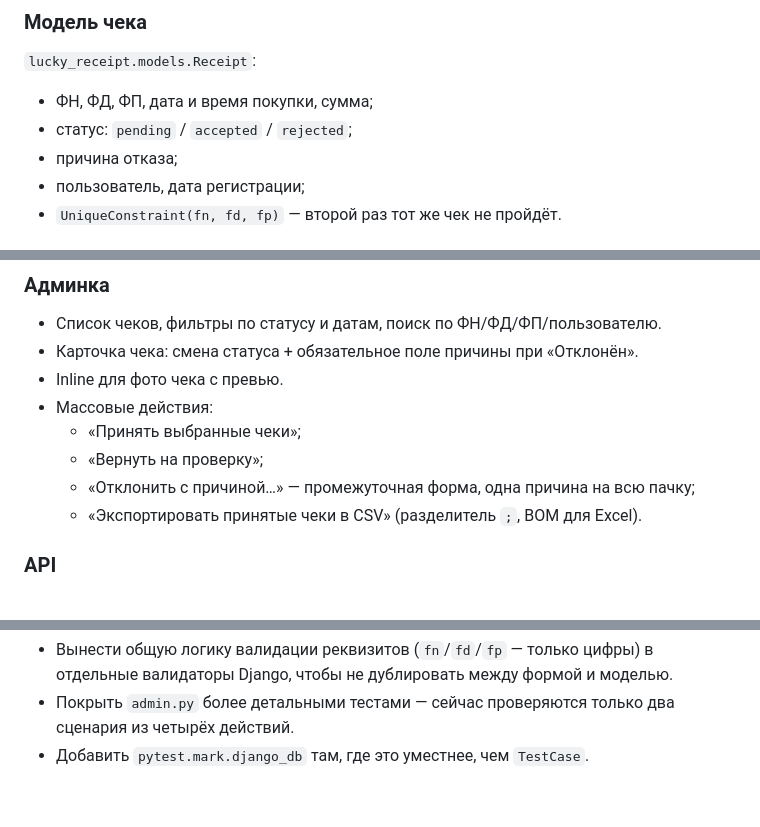
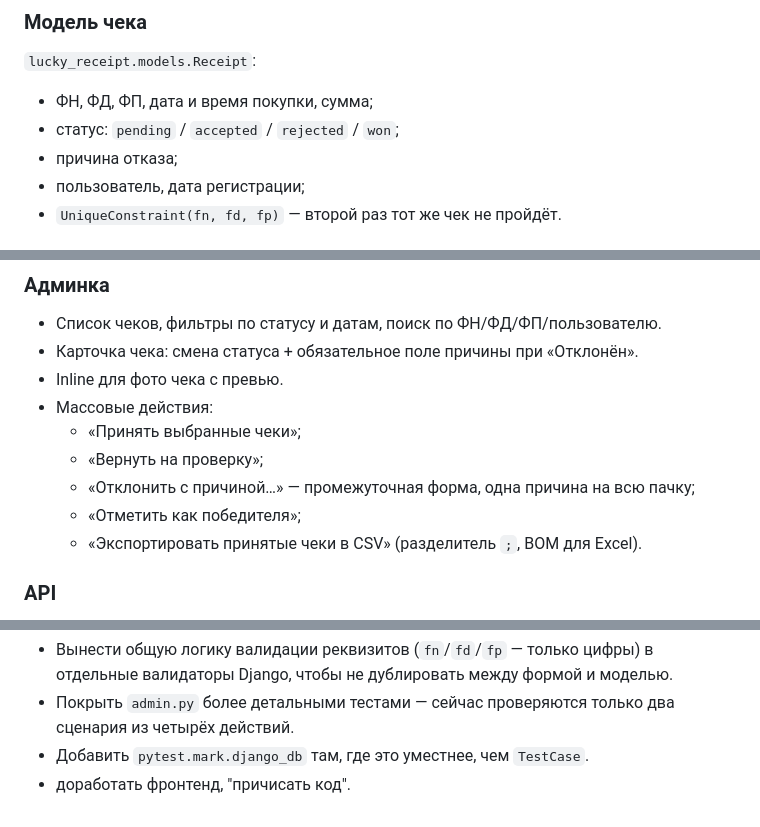
Before and after one commit to Nu-nik-kak-nik/lucky_receipt, a Markdown page: README.md, 3 parts joined by grey strips. GitHub-like rendering.

Commit message:
final README

```diff
--- a/README.md
+++ b/README.md
@@ -91,7 +91,7 @@ python manage.py runserver
 ### Модель чека
 `lucky_receipt.models.Receipt`:
 - ФН, ФД, ФП, дата и время покупки, сумма;
-- статус: `pending` / `accepted` / `rejected`;
+- статус: `pending` / `accepted` / `rejected` / `won`;
 - причина отказа;
 - пользователь, дата регистрации;
 - `UniqueConstraint(fn, fd, fp)` — второй раз тот же чек не пройдёт.
@@ -128,6 +128,7 @@ python manage.py runserver
   - «Принять выбранные чеки»;
   - «Вернуть на проверку»;
   - «Отклонить с причиной…» — промежуточная форма, одна причина на всю пачку;
+  - «Отметить как победителя»;
   - «Экспортировать принятые чеки в CSV» (разделитель `;`, BOM для Excel).
 
 ### API
@@ -279,3 +279,4 @@ Pillow, а не только по расширению или `Content-Type` —
   цифры) в отдельные валидаторы Django, чтобы не дублировать между формой и моделью.
 - Покрыть `admin.py` более детальными тестами — сейчас проверяются только два сценария из четырёх действий.
 - Добавить `pytest.mark.django_db` там, где это уместнее, чем `TestCase`.
+- доработать фронтенд, "причисать код".
```
Also changed, not shown: other parts of README.md (+1 -2 lines).
